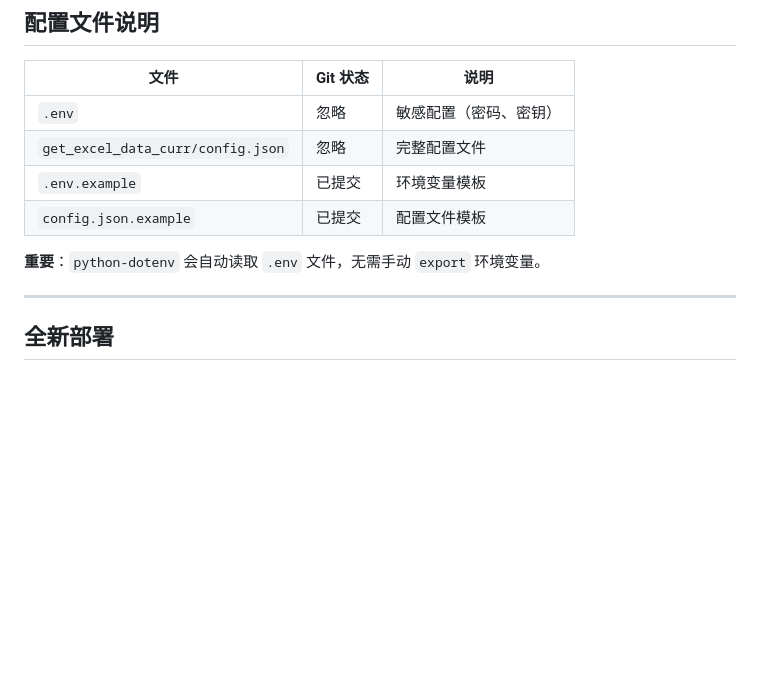
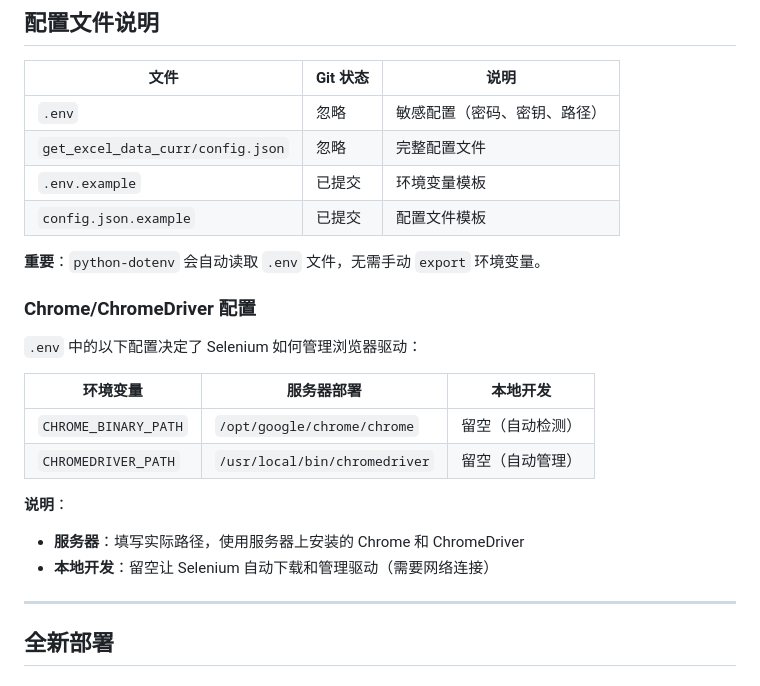
Before and after one commit to widy21/tianjin-edu, a Markdown page: docs/deployment.md, the part around the change. GitHub-like rendering; blank space fills up the shorter version.

Commit message:
更新部署文档：添加Chrome/ChromeDriver配置说明

```diff
--- a/docs/deployment.md
+++ b/docs/deployment.md
@@ -22,12 +22,25 @@
 
 | 文件 | Git 状态 | 说明 |
 |------|----------|------|
-| `.env` | 忽略 | 敏感配置（密码、密钥）|
+| `.env` | 忽略 | 敏感配置（密码、密钥、路径）|
 | `get_excel_data_curr/config.json` | 忽略 | 完整配置文件 |
 | `.env.example` | 已提交 | 环境变量模板 |
 | `config.json.example` | 已提交 | 配置文件模板 |
 
 **重要**：`python-dotenv` 会自动读取 `.env` 文件，无需手动 `export` 环境变量。
+
+### Chrome/ChromeDriver 配置
+
+`.env` 中的以下配置决定了 Selenium 如何管理浏览器驱动：
+
+| 环境变量 | 服务器部署 | 本地开发 |
+|----------|------------|----------|
+| `CHROME_BINARY_PATH` | `/opt/google/chrome/chrome` | 留空（自动检测） |
+| `CHROMEDRIVER_PATH` | `/usr/local/bin/chromedriver` | 留空（自动管理） |
+
+**说明**：
+- **服务器**：填写实际路径，使用服务器上安装的 Chrome 和 ChromeDriver
+- **本地开发**：留空让 Selenium 自动下载和管理驱动（需要网络连接）
 
 ---
 
```
